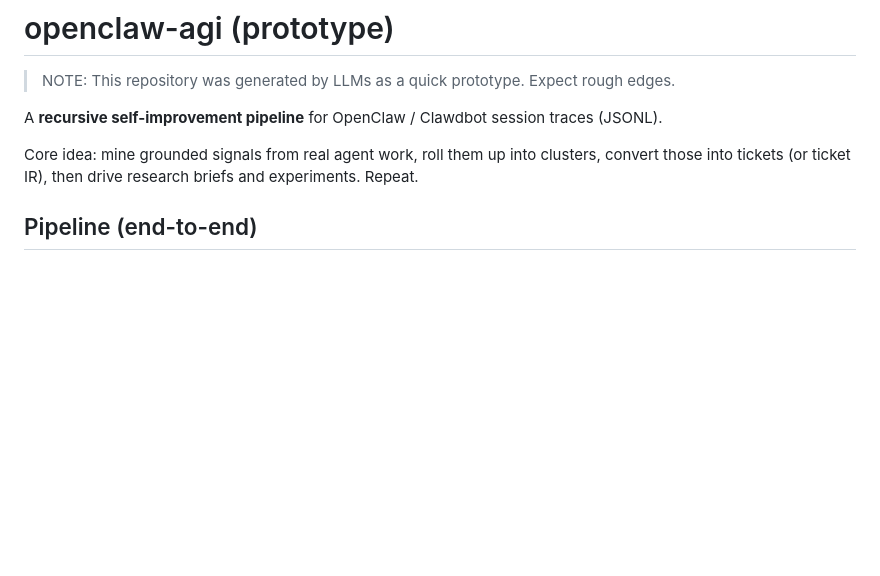
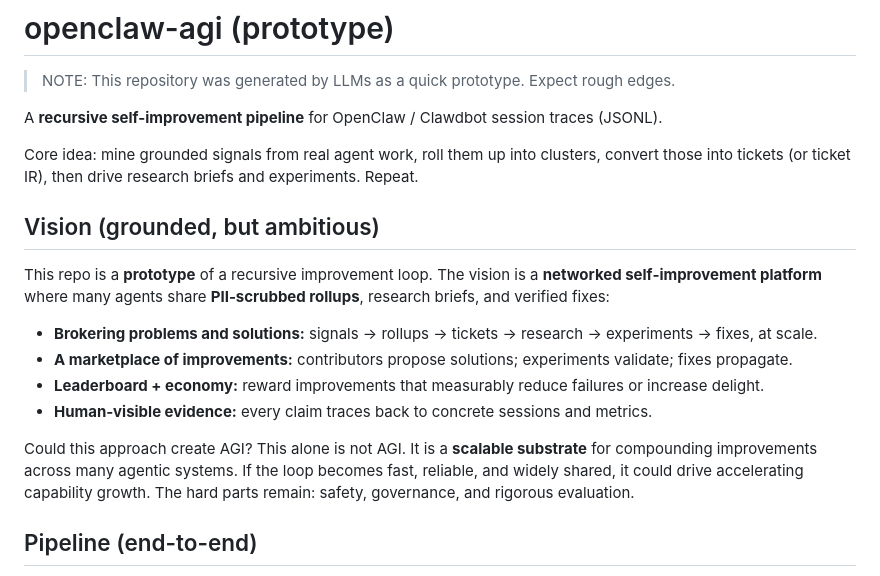
Before and after one commit to Phantastic-AI/openclaw-trace, a Markdown page: README.md, the part around the change. GitHub-like rendering; blank space fills up the shorter version.

Commit message:
T151 update main ticket and add vision

```diff
--- a/README.md
+++ b/README.md
@@ -5,6 +5,17 @@
 A **recursive self-improvement pipeline** for OpenClaw / Clawdbot session traces (JSONL).
 
 Core idea: mine grounded signals from real agent work, roll them up into clusters, convert those into tickets (or ticket IR), then drive research briefs and experiments. Repeat.
+
+## Vision (grounded, but ambitious)
+
+This repo is a **prototype** of a recursive improvement loop. The vision is a **networked self‑improvement platform** where many agents share **PII‑scrubbed rollups**, research briefs, and verified fixes:
+
+- **Brokering problems and solutions:** signals → rollups → tickets → research → experiments → fixes, at scale.
+- **A marketplace of improvements:** contributors propose solutions; experiments validate; fixes propagate.
+- **Leaderboard + economy:** reward improvements that measurably reduce failures or increase delight.
+- **Human‑visible evidence:** every claim traces back to concrete sessions and metrics.
+
+Could this approach create AGI? This alone is not AGI. It is a **scalable substrate** for compounding improvements across many agentic systems. If the loop becomes fast, reliable, and widely shared, it could drive accelerating capability growth. The hard parts remain: safety, governance, and rigorous evaluation.
 
 ## Pipeline (end-to-end)
 
```
Also changed, not shown: AGENTS.md (+1 -1 lines).
